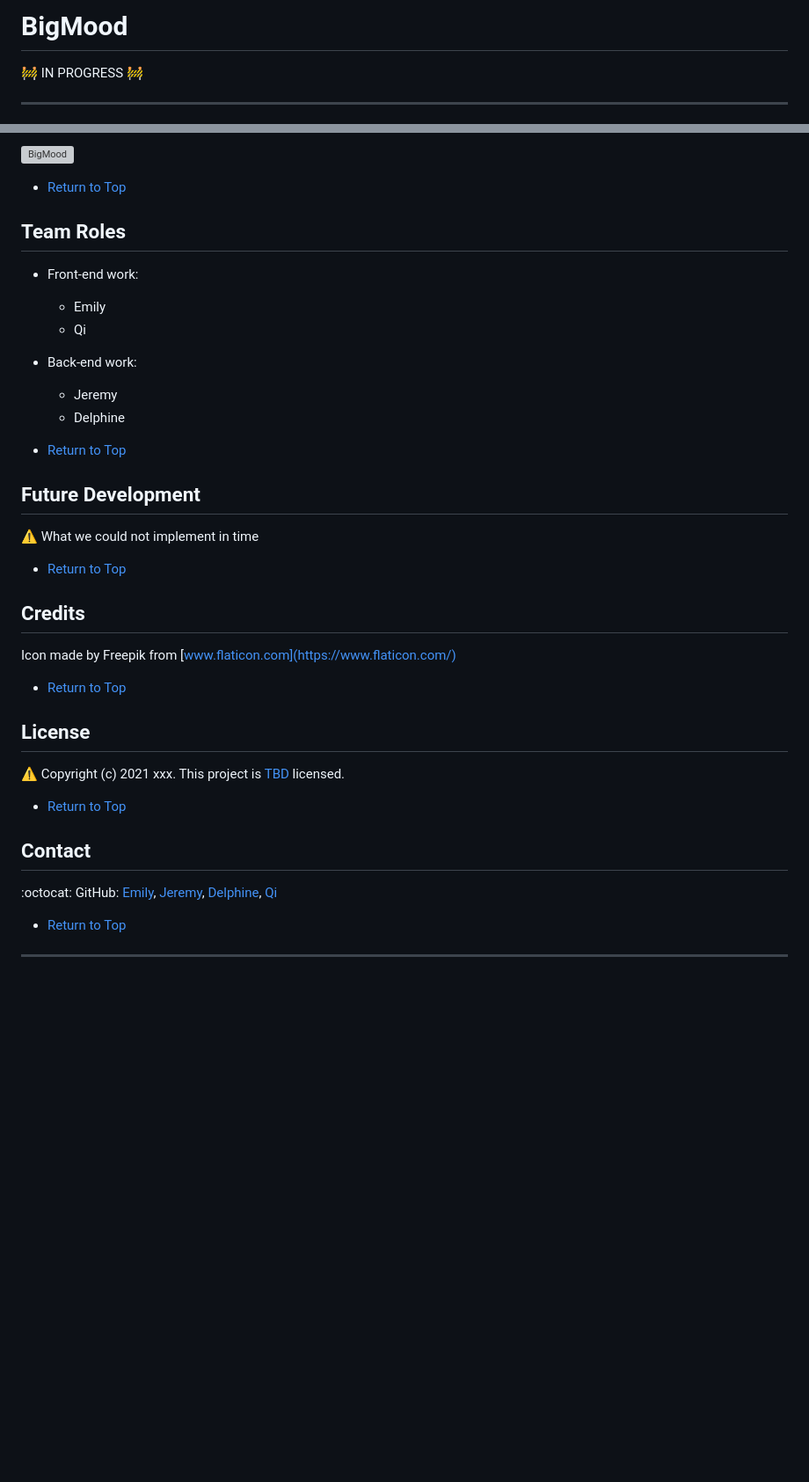
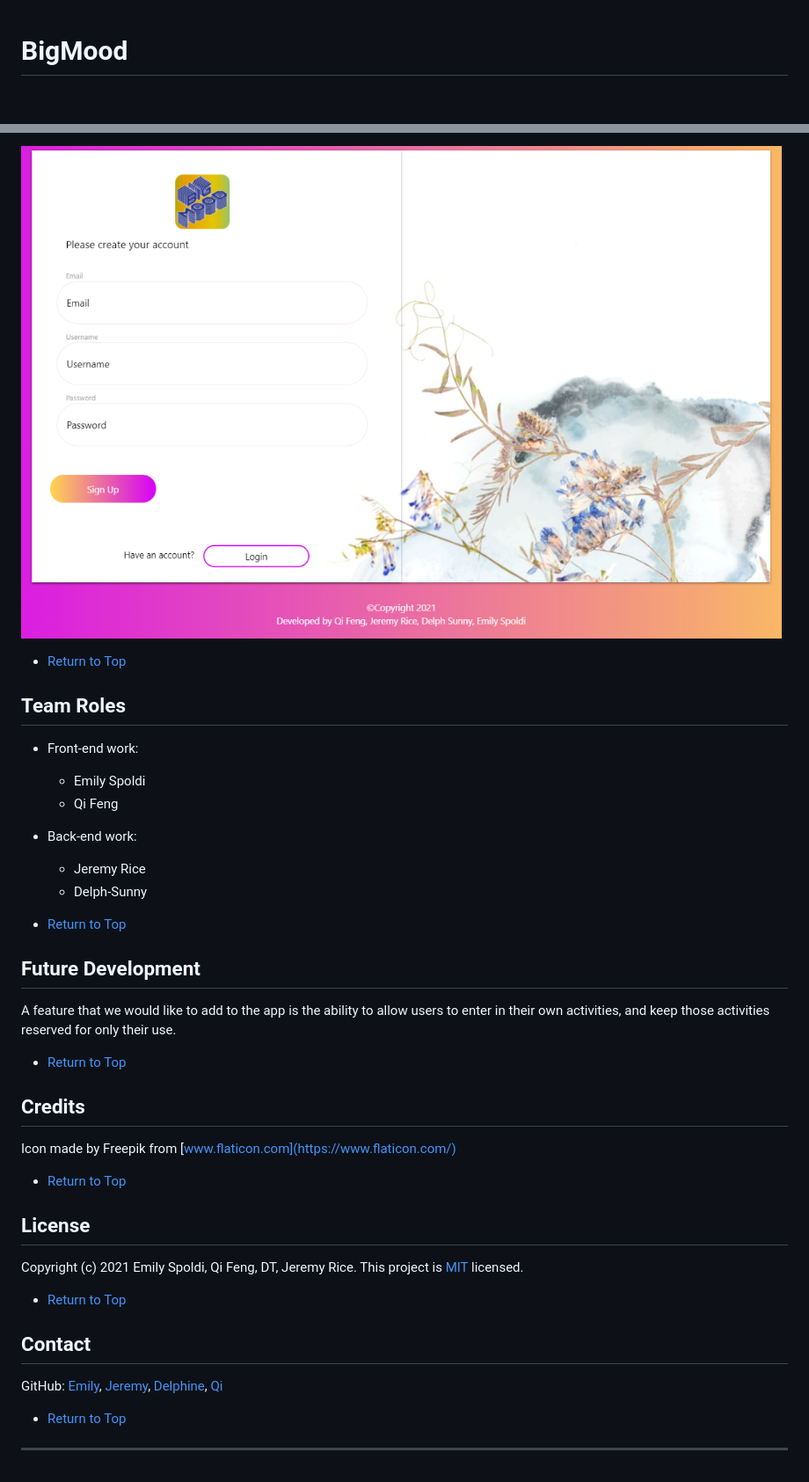
Before and after one commit to espoldi/BigMood, a Markdown page: README.md, 2 parts joined by grey strips. Shown: that part at 88% size. Drawn GitHub-style; pictures changed too: public/assets/img/big_mood_app_signup.png (added); blank space fills up the shorter version; grey boxes are pictures that could not be loaded.

Commit message:
Update README and add image of finished app

```diff
--- a/README.md
+++ b/README.md
@@ -1,13 +1,6 @@
-# BigMood
-
  <span align="center">
 
- :construction: IN PROGRESS :construction:
-
-
-
----
-
+# BigMood
 
 [![Build Status](https://travis-ci.com/espoldi/bigmood.svg?branch=main)](https://travis-ci.com/espoldi/bigmood)
 ![GitHub commits since latest release (by SemVer)](https://img.shields.io/github/commits-since/espoldi/bigmood/latest/main)
@@ -71,23 +67,23 @@ Link to the app :mag:: [link](https://bigmoodapp.herokuapp.com/)
 
-![BigMood](./images/Snippet.PNG)
+![BigMood](/public/assets/img/big_mood_app_signup.png)
 
 *   [Return to Top](#BigMood)
 
 ## Team Roles
 
 - Front-end work:
-    - Emily
-    - Qi
+    - Emily Spoldi
+    - Qi Feng
 
 - Back-end work:
-    - Jeremy
-    - Delphine
+    - Jeremy Rice
+    - Delph-Sunny
 
 *   [Return to Top](#BigMood)
 
 ## Future Development
 
-:warning: What we could not implement in time
+A feature that we would like to add to the app is the ability to allow users to enter in their own activities, and keep those activities reserved for only their use.
 
 *   [Return to Top](#BigMood)
 
@@ -99,12 +95,13 @@ Icon made by Freepik from [www.flaticon.com](https://www.flaticon.com/)
 
 ## License
 
-:warning: Copyright (c) 2021 xxx. This project is [TBD](https://choosealicense.com/licenses/) licensed.
+Copyright (c) 2021 Emily Spoldi, Qi Feng, DT, Jeremy Rice. This project is [MIT](https://choosealicense.com/licenses/mit/) licensed.
 
 *   [Return to Top](#BigMood)
 
 ## Contact
-:octocat:  GitHub: [Emily](https://github.com/espoldi),
+GitHub:
+[Emily](https://github.com/espoldi),
 [Jeremy](https://github.com/jdavidrice),
 [Delphine](https://github.com/Delph-Sunny),
 [Qi](https://github.com/qifeng86)
```
Also changed, not shown: other parts of README.md (+20 -17 lines).
